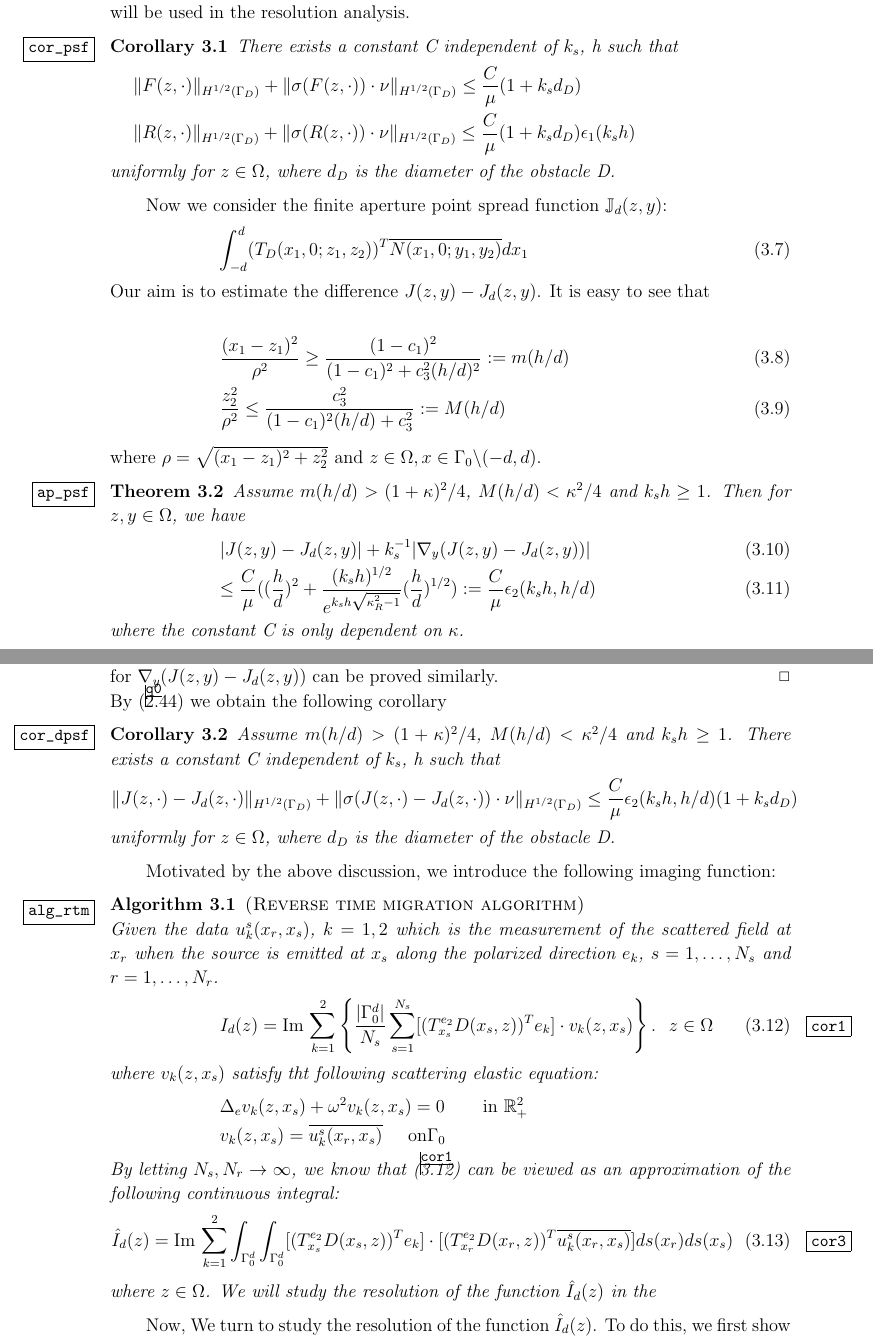
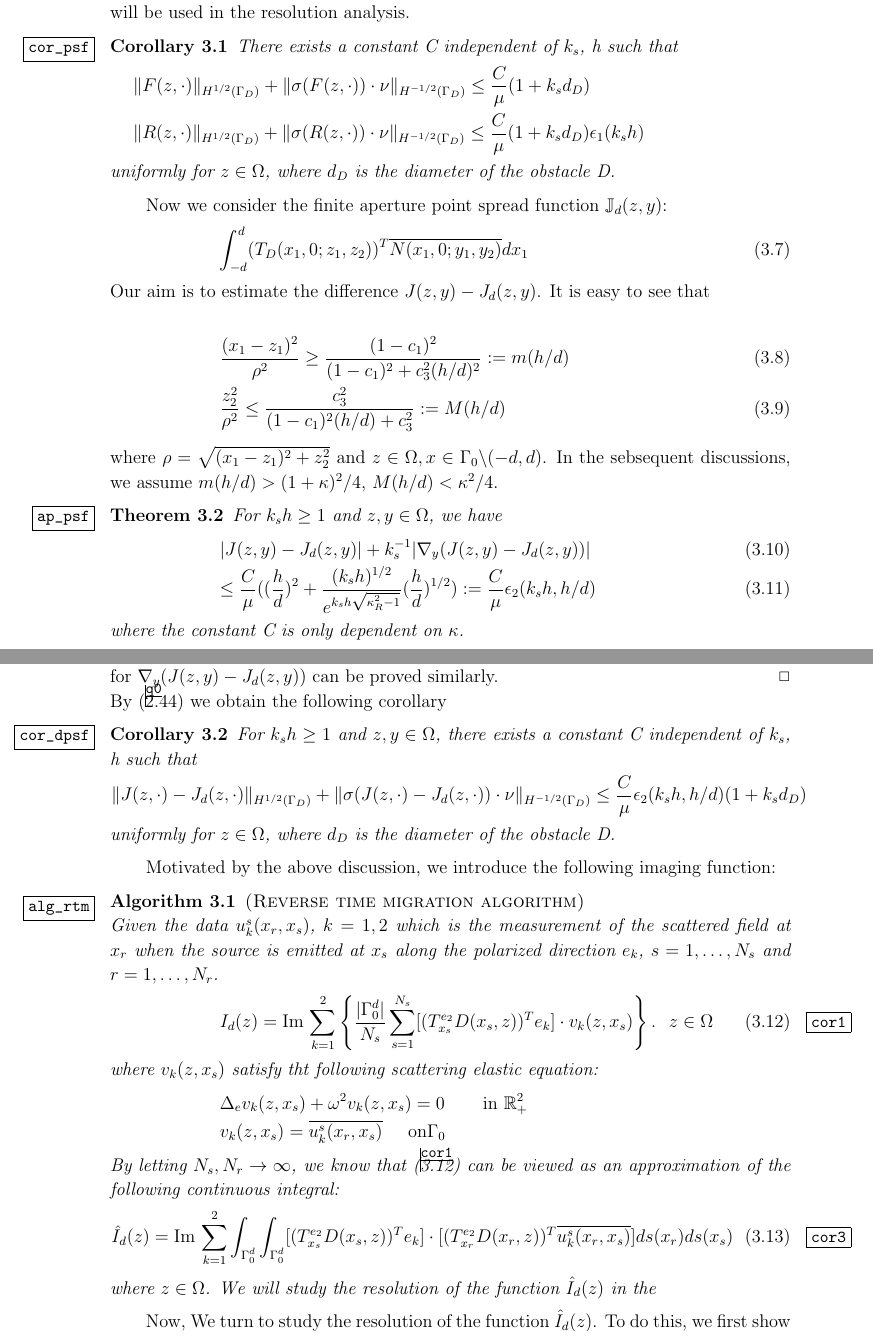
Before and after one commit to zhoushiqi47/my-paper, a LaTeX paper (RTM_half_elastic_v4.tex): two parts of pages 13 and 14 of 33, joined at a grey line, cut so that both start at the same text. Compiled offline with pdfLaTeX.

```diff
--- a/RTM_half_elastic_v4.tex
+++ b/RTM_half_elastic_v4.tex
@@ -658,9 +658,9 @@
 \begin{cor}\label{cor_psf}
 	There exists a constant C independent of $k_s$, h such that
 	\ben\hspace{-2cm}
-	\|F(z,\cdot)\|_{H^{1/2}(\Gamma_D)}+	\|\sigma(F(z,\cdot))\cdot\nu\|_{H^{1/2}(\Gamma_D)}
+	\|F(z,\cdot)\|_{H^{1/2}(\Gamma_D)}+	\|\sigma(F(z,\cdot))\cdot\nu\|_{H^{-1/2}(\Gamma_D)}
 	\leq  \frac{C}{\mu}(1+k_s d_D) \\ \hspace{-2cm}
-	\|R(z,\cdot)\|_{H^{1/2}(\Gamma_D)}+	\|\sigma(R(z,\cdot))\cdot\nu\|_{H^{1/2}(\Gamma_D)}
+	\|R(z,\cdot)\|_{H^{1/2}(\Gamma_D)}+	\|\sigma(R(z,\cdot))\cdot\nu\|_{H^{-1/2}(\Gamma_D)}
 	\leq  \frac{C}{\mu}(1+k_s d_D) \epsilon_1(k_s h)
 	\een
 	uniformly for $z\in\Om$, where $d_D$ is the diameter of the obstacle D.
@@ -677,8 +677,9 @@
 \frac{z_2^2}{\rho^2}\leq\frac{c_3^2}{(1-c_1)^2(h/d)+c_3^2 }:=M(h/d)
 \ee
 where $\rho=\sqrt{(x_1-z_1)^2+z_2^2}$ and $z\in\Omega,x\in \Gamma_0\bks(-d,d)$.
+In the sebsequent discussions, we assume $m(h/d)>(1+\kappa)^2/4$, $M(h/d)<\kappa^2/4$.
 \begin{thm} \label{ap_psf}
-	Assume $m(h/d)>(1+\kappa)^2/4$, $M(h/d)<\kappa^2/4$ and $k_s h\geq 1$. Then for $z,y\in\Omega$, we have
+	For $k_s h\geq 1$ and $z,y\in\Omega$, we have
 	\be
 	|J(z,y)-J_d(z,y)|+k_s^{-1}|\nabla_y(J(z,y)-J_d(z,y))|\\
 	\leq \frac{C}{\mu} ((\frac{h}{d})^{2}+\frac{(k_s h)^{1/2}}{ e^{k_s h\sqrt{\kappa_R^2-1}}}(\frac{h}{d})^{1/2}):=\frac{C}{\mu} \epsilon_2(k_s h,h/d)
@@ -701,9 +702,9 @@
 \finproof
 By (\ref{q0}) we obtain the following corollary
 \begin{cor}\label{cor_dpsf}
-	Assume $m(h/d)>(1+\kappa)^2/4$, $M(h/d)<\kappa^2/4$ and $k_s h\geq 1$. There exists a constant C independent of $k_s$, h such that
+	For $k_s h\geq 1$ and $z,y\in\Omega$, there exists a constant C independent of $k_s$, h such that
 	\ben\hspace{-2.5cm}
-	\|J(z,\cdot)-J_d (z,\cdot)\|_{H^{1/2}(\Gamma_D)}+	\|\sigma(J(z,\cdot)-J_d (z,\cdot))\cdot\nu\|_{H^{1/2}(\Gamma_D)}
+	\|J(z,\cdot)-J_d (z,\cdot)\|_{H^{1/2}(\Gamma_D)}+	\|\sigma(J(z,\cdot)-J_d (z,\cdot))\cdot\nu\|_{H^{-1/2}(\Gamma_D)}
 	\leq \frac{C}{\mu} \epsilon_2(k_s h,h/d)(1+k_sd_D)
 	\een
 	uniformly for $z\in\Om$, where $d_D$ is the diameter of the obstacle D.
```
Also changed, not shown: RTM_half_elastic_v4.pdf, RTM_half_elastic_v4.tex (6 more changed lines), 2 other files.
